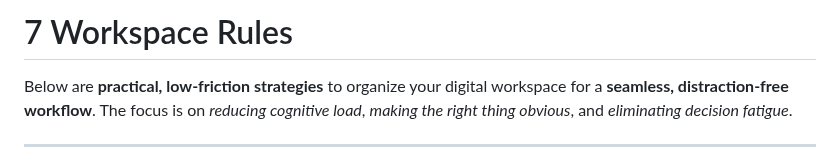
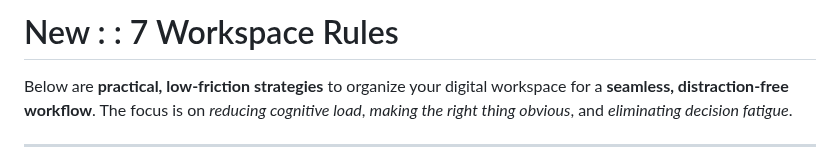
Before and after one commit to D7460N/DHCP, a Markdown page: docs/architecture/new-7-workspace-rules.md, the part around the change. Drawn GitHub-style.

```diff
--- a/docs/architecture/7-workspace-rules.md
+++ b/docs/architecture/new-7-workspace-rules.md
@@ -1,4 +1,4 @@
-# 7 Workspace Rules
+# New : : 7 Workspace Rules
 
 Below are **practical, low-friction strategies** to organize your digital workspace for a **seamless, distraction‑free workflow**. The focus is on *reducing cognitive load*, *making the right thing obvious*, and *eliminating decision fatigue*.
 
```
